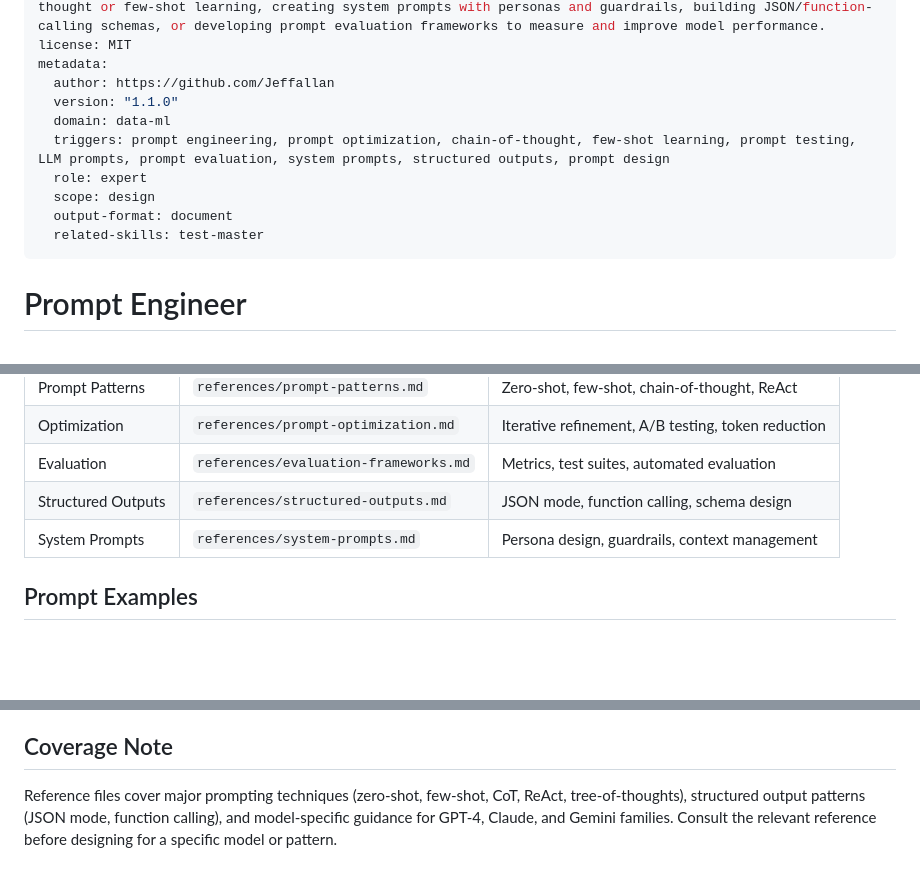
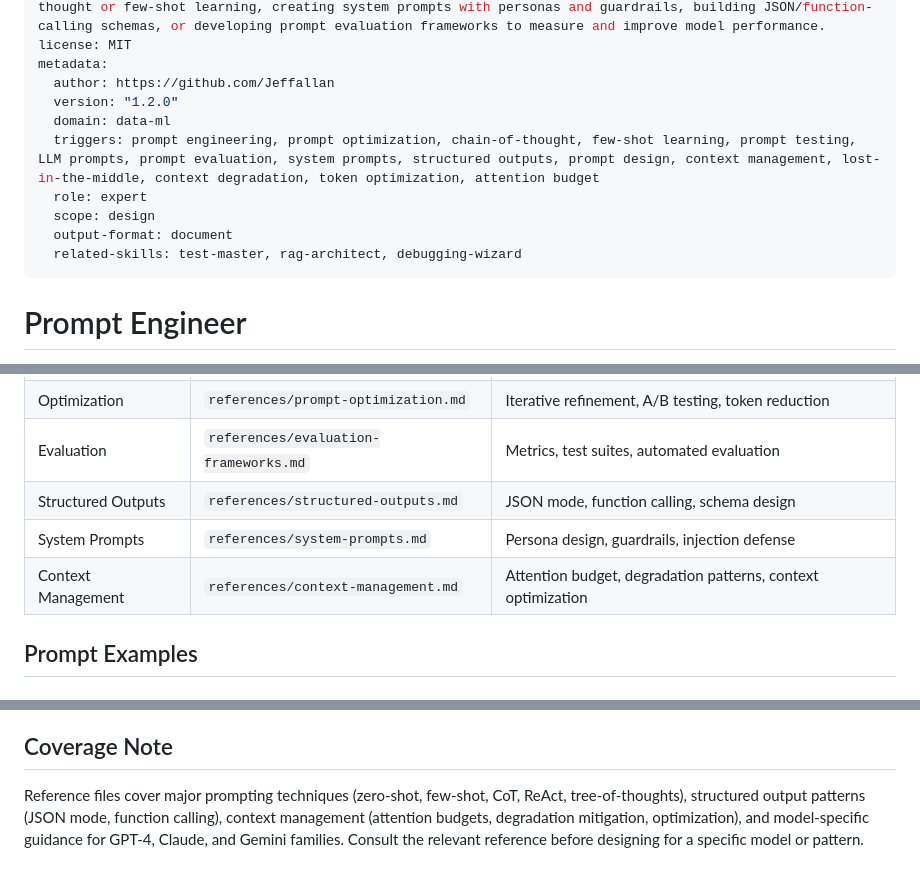
Before and after one commit to Jeffallan/claude-skills, a Markdown page: skills/prompt-engineer/SKILL.md, 3 parts joined by grey strips. Drawn GitHub-style; blank space fills up the shorter version.

Commit message:
feat: integrate context management content into prompt-engineer (#168)
Add context-management.md reference covering attention budgets,
lost-in-the-middle mitigation, four-bucket context tiering, KV-cache
optimization, observation masking, and degradation metrics. Content
adapted from Genius-apple's context-engineer skill submission.

Co-Authored-By: Claude Opus 4.6 (1M context) <noreply@anthropic.com>

```diff
--- a/skills/prompt-engineer/SKILL.md
+++ b/skills/prompt-engineer/SKILL.md
@@ -4,13 +4,13 @@ description: Writes, refactors, and evaluates prompts for LLMs — generating op
 license: MIT
 metadata:
   author: https://github.com/Jeffallan
-  version: "1.1.0"
+  version: "1.2.0"
   domain: data-ml
-  triggers: prompt engineering, prompt optimization, chain-of-thought, few-shot learning, prompt testing, LLM prompts, prompt evaluation, system prompts, structured outputs, prompt design
+  triggers: prompt engineering, prompt optimization, chain-of-thought, few-shot learning, prompt testing, LLM prompts, prompt evaluation, system prompts, structured outputs, prompt design, context management, lost-in-the-middle, context degradation, token optimization, attention budget
   role: expert
   scope: design
   output-format: document
-  related-skills: test-master
+  related-skills: test-master, rag-architect, debugging-wizard
 ---
 
 # Prompt Engineer
@@ -47,7 +47,8 @@ Load detailed guidance based on context:
 | Optimization | `references/prompt-optimization.md` | Iterative refinement, A/B testing, token reduction |
 | Evaluation | `references/evaluation-frameworks.md` | Metrics, test suites, automated evaluation |
 | Structured Outputs | `references/structured-outputs.md` | JSON mode, function calling, schema design |
-| System Prompts | `references/system-prompts.md` | Persona design, guardrails, context management |
+| System Prompts | `references/system-prompts.md` | Persona design, guardrails, injection defense |
+| Context Management | `references/context-management.md` | Attention budget, degradation patterns, context optimization |
 
 ## Prompt Examples
 
@@ -130,4 +131,4 @@ When delivering prompt work, provide:
 
 ## Coverage Note
 
-Reference files cover major prompting techniques (zero-shot, few-shot, CoT, ReAct, tree-of-thoughts), structured output patterns (JSON mode, function calling), and model-specific guidance for GPT-4, Claude, and Gemini families. Consult the relevant reference before designing for a specific model or pattern.
+Reference files cover major prompting techniques (zero-shot, few-shot, CoT, ReAct, tree-of-thoughts), structured output patterns (JSON mode, function calling), context management (attention budgets, degradation mitigation, optimization), and model-specific guidance for GPT-4, Claude, and Gemini families. Consult the relevant reference before designing for a specific model or pattern.
```
Also changed, not shown: CHANGELOG.md (+9 -0 lines), 1 other file.
